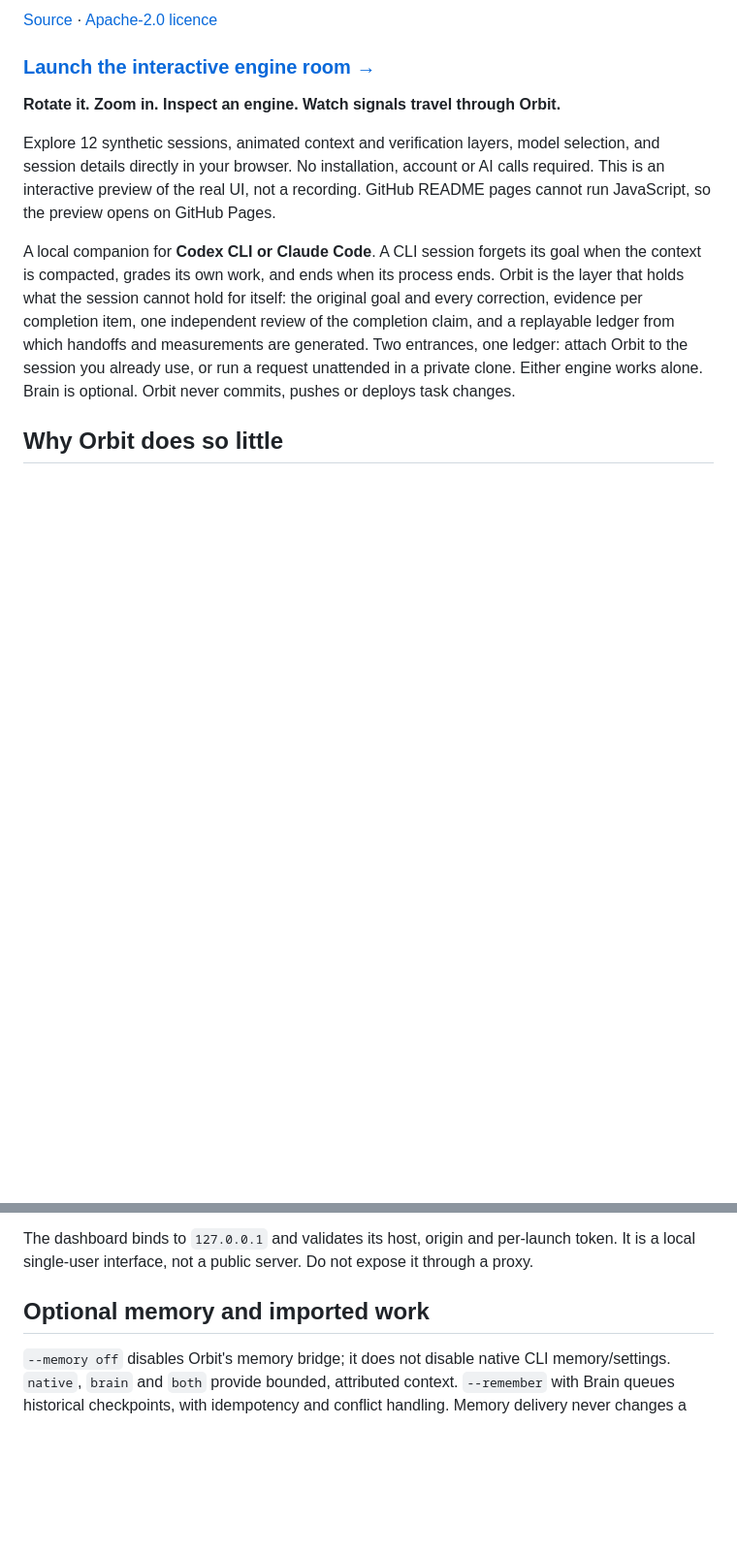
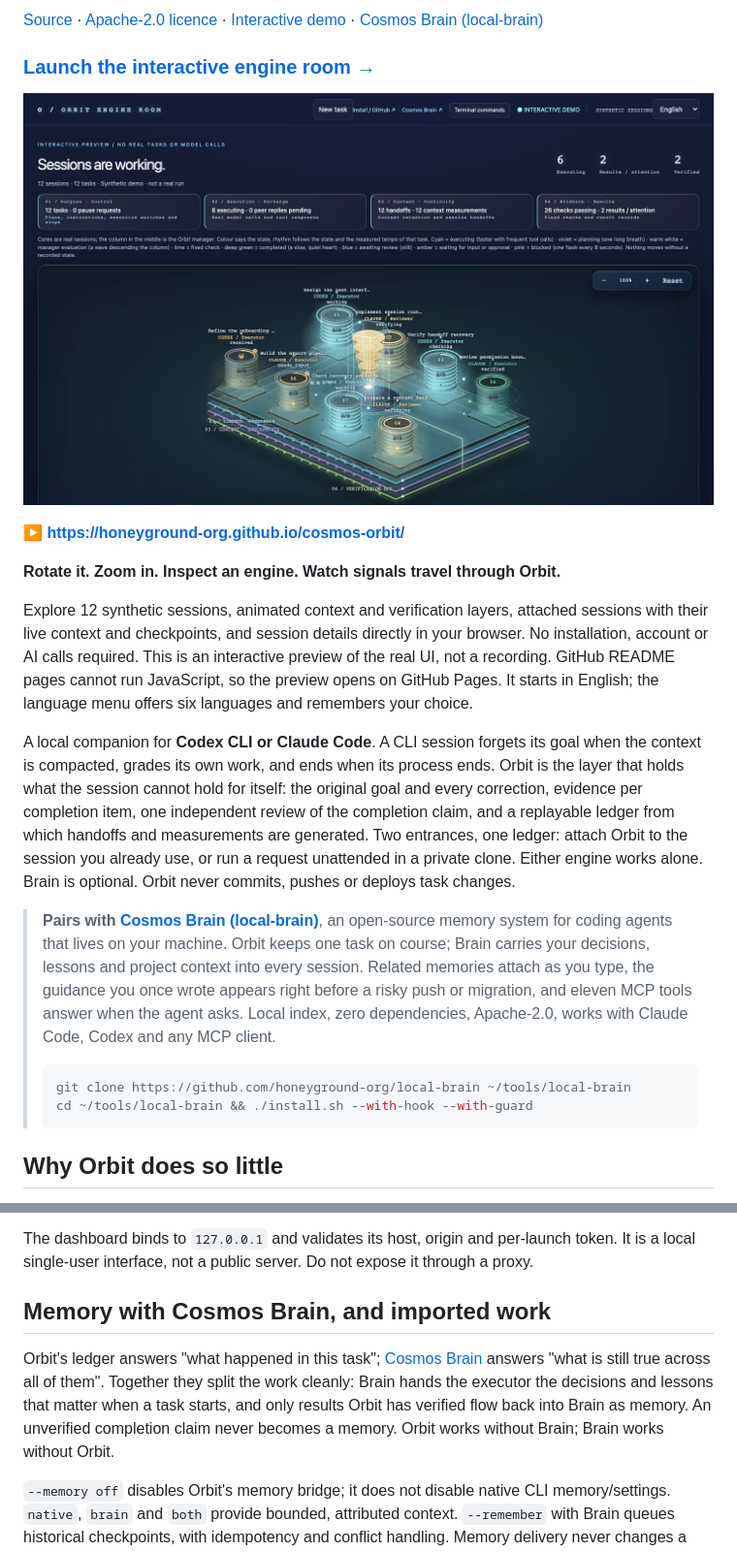
Before and after one commit to honeyground-org/cosmos-orbit, a Markdown page: README.md, 2 parts joined by grey strips. Shown at 97% size. Rendered like a GitHub page; pictures changed too: docs/assets/engine-room.jpg (added); blank space fills up the shorter version.

````diff
--- a/README.md
+++ b/README.md
@@ -4,14 +5,21 @@
 
-[Source](https://github.com/honeyground-org/cosmos-orbit) · [Apache-2.0 licence](LICENSE)
+[Source](https://github.com/honeyground-org/cosmos-orbit) · [Apache-2.0 licence](LICENSE) ·
+[Interactive demo](https://honeyground-org.github.io/cosmos-orbit/) ·
+[Cosmos Brain (local-brain)](https://github.com/honeyground-org/local-brain)
 
 ### [Launch the interactive engine room →](https://honeyground-org.github.io/cosmos-orbit/)
 
+[![The Cosmos Orbit engine room: AI session cores, context and verification layers, live signals. Click to open the interactive demo.](docs/assets/engine-room.jpg)](https://honeyground-org.github.io/cosmos-orbit/)
+
+**▶ https://honeyground-org.github.io/cosmos-orbit/**
+
 **Rotate it. Zoom in. Inspect an engine. Watch signals travel through Orbit.**
 
-Explore 12 synthetic sessions, animated context and verification layers, model selection, and
-session details directly in your browser. No installation, account or AI calls required.
-This is an interactive preview of the real UI, not a recording. GitHub README pages cannot run
-JavaScript, so the preview opens on GitHub Pages.
+Explore 12 synthetic sessions, animated context and verification layers, attached sessions with
+their live context and checkpoints, and session details directly in your browser. No installation,
+account or AI calls required. This is an interactive preview of the real UI, not a recording.
+GitHub README pages cannot run JavaScript, so the preview opens on GitHub Pages. It starts in
+English; the language menu offers six languages and remembers your choice.
 
 
 A local companion for **Codex CLI or Claude Code**. A CLI session forgets its goal when the
@@ -21,6 +29,18 @@ evidence per completion item, one independent review of the completion claim, an
 ledger from which handoffs and measurements are generated. Two entrances, one ledger: attach Orbit
 to the session you already use, or run a request unattended in a private clone. Either engine works
 alone. Brain is optional. Orbit never commits, pushes or deploys task changes.
+
+> **Pairs with [Cosmos Brain (local-brain)](https://github.com/honeyground-org/local-brain)**, an
+> open-source memory system for coding agents that lives on your machine. Orbit keeps one task on
+> course; Brain carries your decisions, lessons and project context into every session. Related
+> memories attach as you type, the guidance you once wrote appears right before a risky push or
+> migration, and eleven MCP tools answer when the agent asks. Local index, zero dependencies,
+> Apache-2.0, works with Claude Code, Codex and any MCP client.
+>
+> ```sh
+> git clone https://github.com/honeyground-org/local-brain ~/tools/local-brain
+> cd ~/tools/local-brain && ./install.sh --with-hook --with-guard
+> ```
 
 ## Why Orbit does so little
 
@@ -287,7 +307,13 @@ hooks, worker and observers. Observation does not start model work.
 The dashboard binds to `127.0.0.1` and validates its host, origin and per-launch token. It is a local
 single-user interface, not a public server. Do not expose it through a proxy.
 
-## Optional memory and imported work
+## Memory with Cosmos Brain, and imported work
+
+Orbit's ledger answers "what happened in this task"; [Cosmos Brain](https://github.com/honeyground-org/local-brain)
+answers "what is still true across all of them". Together they split the work cleanly: Brain hands
+the executor the decisions and lessons that matter when a task starts, and only results Orbit has
+verified flow back into Brain as memory. An unverified completion claim never becomes a memory.
+Orbit works without Brain; Brain works without Orbit.
 
 `--memory off` disables Orbit's memory bridge; it does not disable native CLI memory/settings.
 `native`, `brain` and `both` provide bounded, attributed context. `--remember` with Brain queues
````
Also changed, not shown: other parts of README.md (+2 -1 lines), 3 other files.
